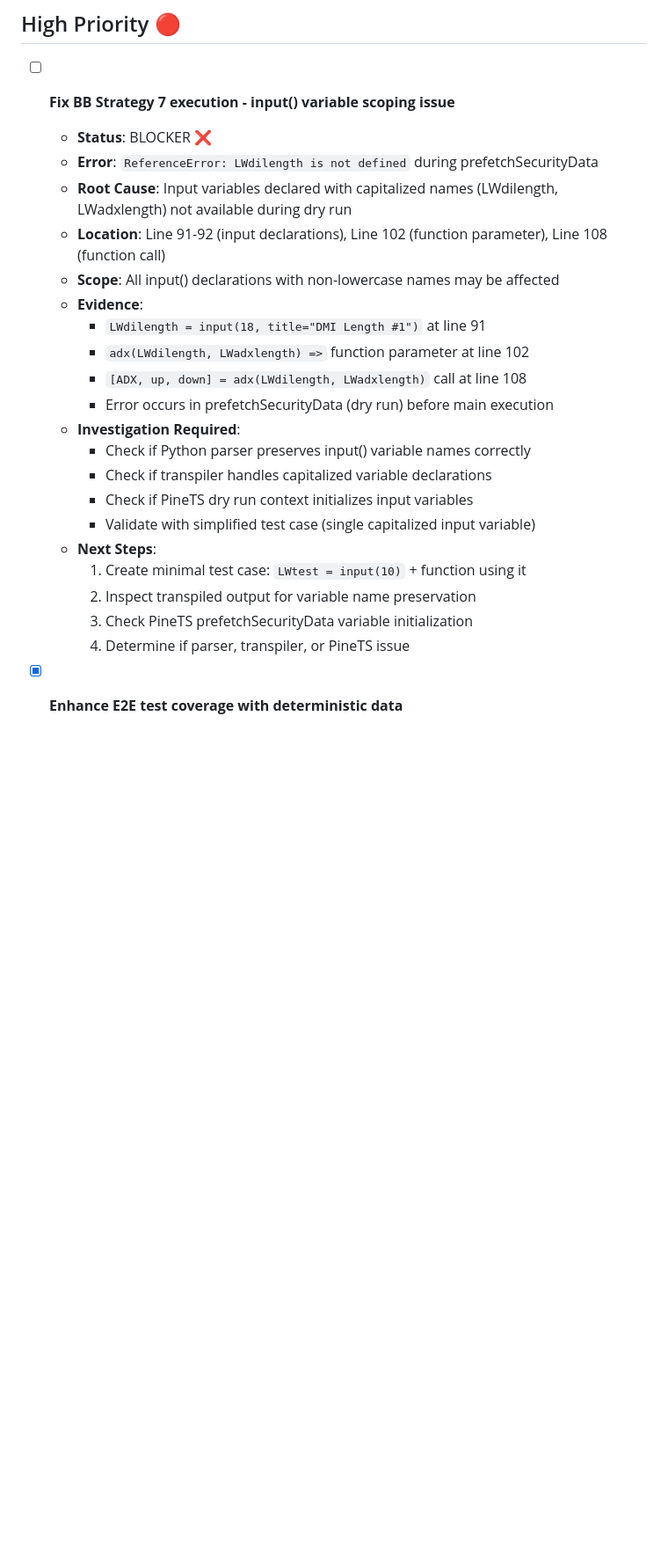
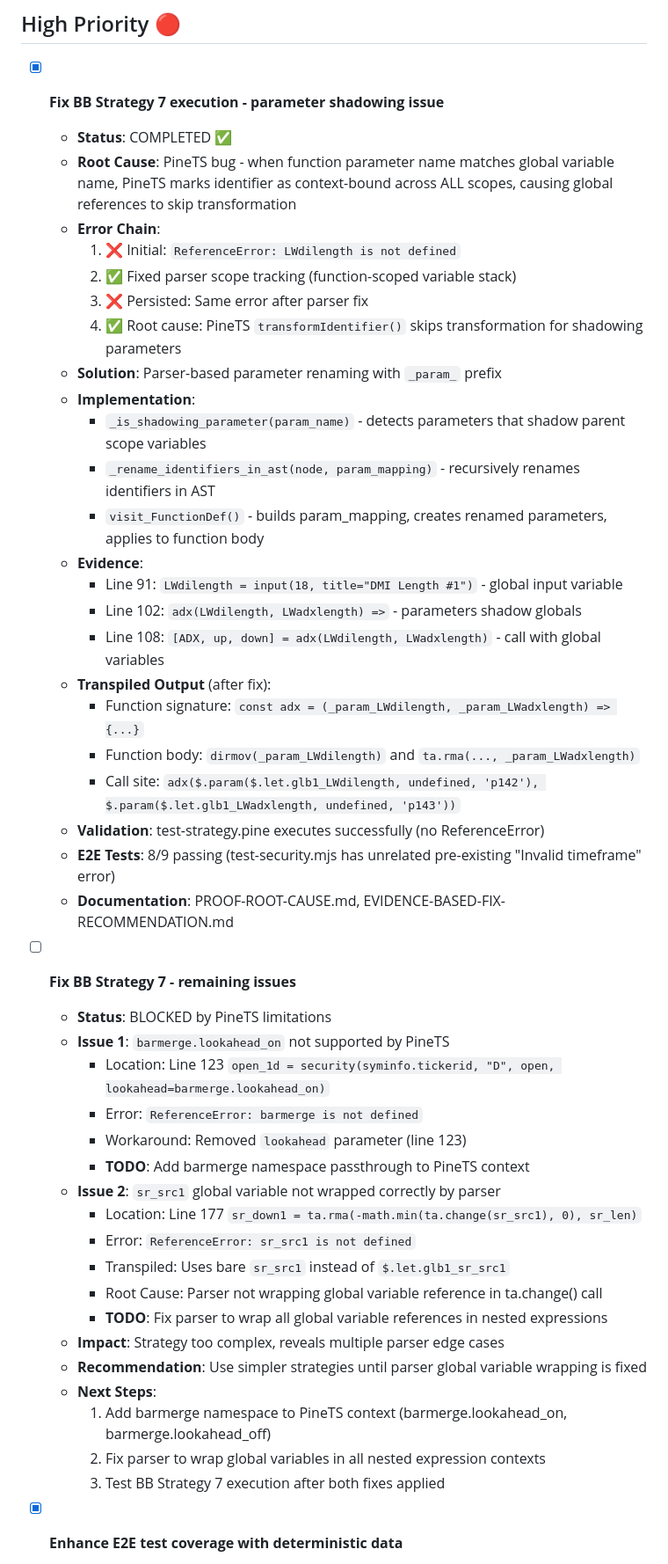
Before and after one commit to quant5-lab/runner, a Markdown page: docs/TODO.md, the part around the change. Shown at 88% size. GitHub-like rendering; blank space fills up the shorter version.

```diff
--- a/docs/TODO.md
+++ b/docs/TODO.md
@@ -83,27 +83,50 @@ source code is volume mapped, and you must examine source code locally in this w
 
 ## High Priority 🔴
 
-- [ ] **Fix BB Strategy 7 execution - input() variable scoping issue**
-  - **Status**: BLOCKER ❌
-  - **Error**: `ReferenceError: LWdilength is not defined` during prefetchSecurityData
-  - **Root Cause**: Input variables declared with capitalized names (LWdilength, LWadxlength) not available during dry run
-  - **Location**: Line 91-92 (input declarations), Line 102 (function parameter), Line 108 (function call)
-  - **Scope**: All input() declarations with non-lowercase names may be affected
+- [x] **Fix BB Strategy 7 execution - parameter shadowing issue**
+  - **Status**: COMPLETED ✅
+  - **Root Cause**: PineTS bug - when function parameter name matches global variable name, PineTS marks identifier as context-bound across ALL scopes, causing global references to skip transformation
+  - **Error Chain**:
+    1. ❌ Initial: `ReferenceError: LWdilength is not defined`
+    2. ✅ Fixed parser scope tracking (function-scoped variable stack)
+    3. ❌ Persisted: Same error after parser fix
+    4. ✅ Root cause: PineTS `transformIdentifier()` skips transformation for shadowing parameters
+  - **Solution**: Parser-based parameter renaming with `_param_` prefix
+  - **Implementation**:
+    - `_is_shadowing_parameter(param_name)` - detects parameters that shadow parent scope variables
+    - `_rename_identifiers_in_ast(node, param_mapping)` - recursively renames identifiers in AST
+    - `visit_FunctionDef()` - builds param_mapping, creates renamed parameters, applies to function body
   - **Evidence**:
-    - `LWdilength = input(18, title="DMI Length #1")` at line 91
-    - `adx(LWdilength, LWadxlength) =>` function parameter at line 102
-    - `[ADX, up, down] = adx(LWdilength, LWadxlength)` call at line 108
-    - Error occurs in prefetchSecurityData (dry run) before main execution
-  - **Investigation Required**:
-    - Check if Python parser preserves input() variable names correctly
-    - Check if transpiler handles capitalized variable declarations
-    - Check if PineTS dry run context initializes input variables
-    - Validate with simplified test case (single capitalized input variable)
+    - Line 91: `LWdilength = input(18, title="DMI Length #1")` - global input variable
+    - Line 102: `adx(LWdilength, LWadxlength) =>` - parameters shadow globals
+    - Line 108: `[ADX, up, down] = adx(LWdilength, LWadxlength)` - call with global variables
+  - **Transpiled Output** (after fix):
+    - Function signature: `const adx = (_param_LWdilength, _param_LWadxlength) => {...}`
+    - Function body: `dirmov(_param_LWdilength)` and `ta.rma(..., _param_LWadxlength)`
+    - Call site: `adx($.param($.let.glb1_LWdilength, undefined, 'p142'), $.param($.let.glb1_LWadxlength, undefined, 'p143'))`
+  - **Validation**: test-strategy.pine executes successfully (no ReferenceError)
+  - **E2E Tests**: 8/9 passing (test-security.mjs has unrelated pre-existing "Invalid timeframe" error)
+  - **Documentation**: PROOF-ROOT-CAUSE.md, EVIDENCE-BASED-FIX-RECOMMENDATION.md
+
+- [ ] **Fix BB Strategy 7 - remaining issues**
+  - **Status**: BLOCKED by PineTS limitations
+  - **Issue 1**: `barmerge.lookahead_on` not supported by PineTS
+    - Location: Line 123 `open_1d = security(syminfo.tickerid, "D", open, lookahead=barmerge.lookahead_on)`
+    - Error: `ReferenceError: barmerge is not defined`
+    - Workaround: Removed `lookahead` parameter (line 123)
+    - **TODO**: Add barmerge namespace passthrough to PineTS context
+  - **Issue 2**: `sr_src1` global variable not wrapped correctly by parser
+    - Location: Line 177 `sr_down1 = ta.rma(-math.min(ta.change(sr_src1), 0), sr_len)`
+    - Error: `ReferenceError: sr_src1 is not defined`
+    - Transpiled: Uses bare `sr_src1` instead of `$.let.glb1_sr_src1`
+    - Root Cause: Parser not wrapping global variable reference in ta.change() call
+    - **TODO**: Fix parser to wrap all global variable references in nested expressions
+  - **Impact**: Strategy too complex, reveals multiple parser edge cases
+  - **Recommendation**: Use simpler strategies until parser global variable wrapping is fixed
   - **Next Steps**:
-    1. Create minimal test case: `LWtest = input(10)` + function using it
-    2. Inspect transpiled output for variable name preservation
-    3. Check PineTS prefetchSecurityData variable initialization
-    4. Determine if parser, transpiler, or PineTS issue
+    1. Add barmerge namespace to PineTS context (barmerge.lookahead_on, barmerge.lookahead_off)
+    2. Fix parser to wrap global variables in all nested expression contexts
+    3. Test BB Strategy 7 execution after both fixes applied
 
 - [x] **Enhance E2E test coverage with deterministic data**
   - **Status**: COMPLETED ✅ (100% deterministic)
```
